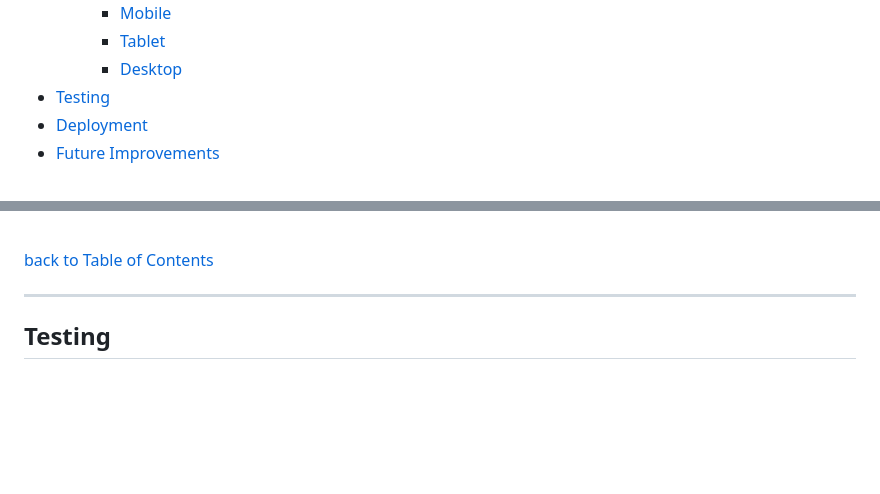
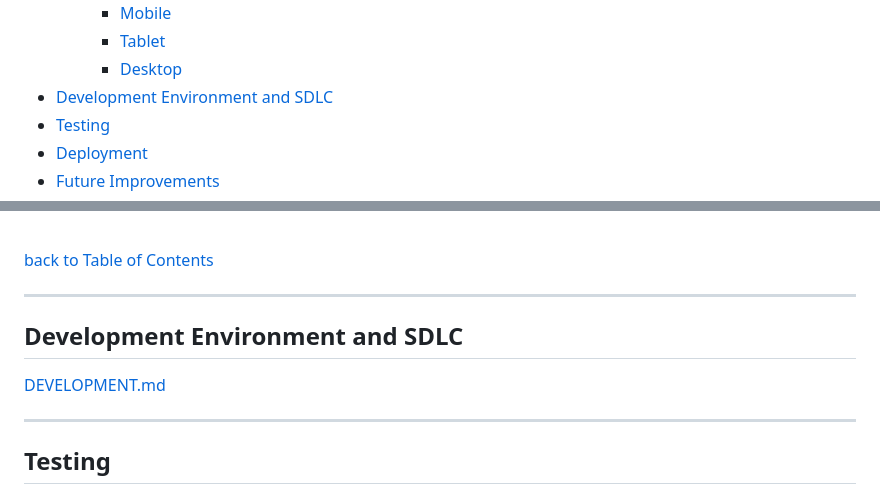
Before and after one commit to TaherCCG/TreeZone, a Markdown page: README.md, 2 parts joined by grey strips. Drawn GitHub-style; blank space fills up the shorter version.

Commit message:
docs:Linked DEVELOPMENT.md

```diff
--- a/README.md
+++ b/README.md
@@ -41,6 +41,7 @@
     - [Mobile](#mobile)
     - [Tablet](#tablet)
     - [Desktop](#desktop)
+- [Development Environment and SDLC](#development-environment-and-sdlc)
 - [Testing](#testing)
 - [Deployment](#deployment)
 - [Future Improvements](#future-improvements)
@@ -517,6 +518,11 @@ Cormorant is a free display type family developed by Christian Thalmann. The pro
 
 </div>
 
+---
+
+## Development Environment and SDLC
+
+[DEVELOPMENT.md](/documentation/doc/DEVELOPMENT.md)
 
 ---
 
```
